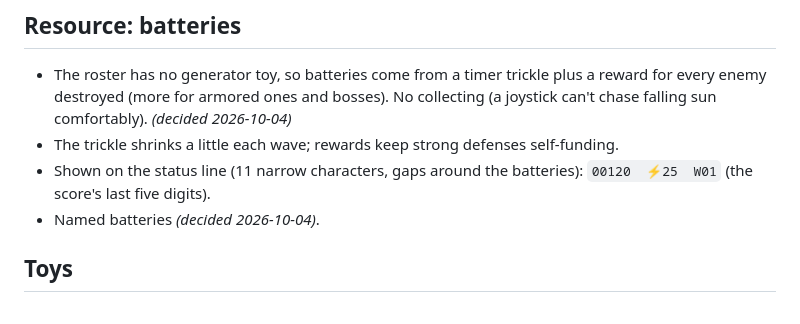
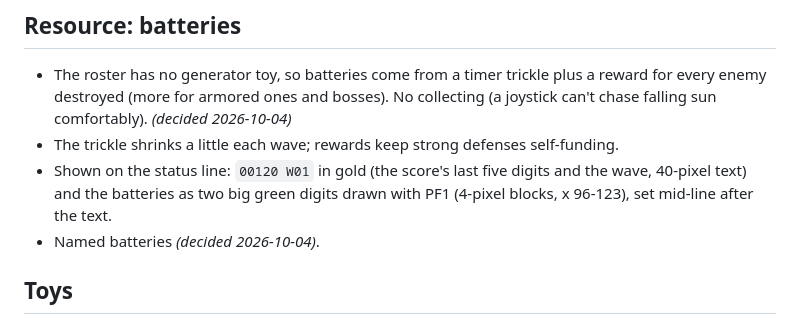
Before and after one commit to Plicerin/toywars, a Markdown page: DESIGN.md, the part around the change. GitHub-like rendering.

```diff
--- a/DESIGN.md
+++ b/DESIGN.md
@@ -40,8 +40,9 @@ takes 1 health every 16 frames; enemies gain 1 health every fourth wave.
   *(decided 2026-10-04)*
 - The trickle shrinks a little each wave; rewards keep strong defenses
   self-funding.
-- Shown on the status line (11 narrow characters, gaps around the batteries):
-  `00120  ⚡25  W01` (the score's last five digits).
+- Shown on the status line: `00120 W01` in gold (the score's last five digits
+  and the wave, 40-pixel text) and the batteries as two big green digits drawn
+  with PF1 (4-pixel blocks, x 96-123), set mid-line after the text.
 - Named batteries *(decided 2026-10-04)*.
 
 ## Toys
```
Also changed, not shown: README.md (+1 -1 lines), img/screen.png, 8 other files.
